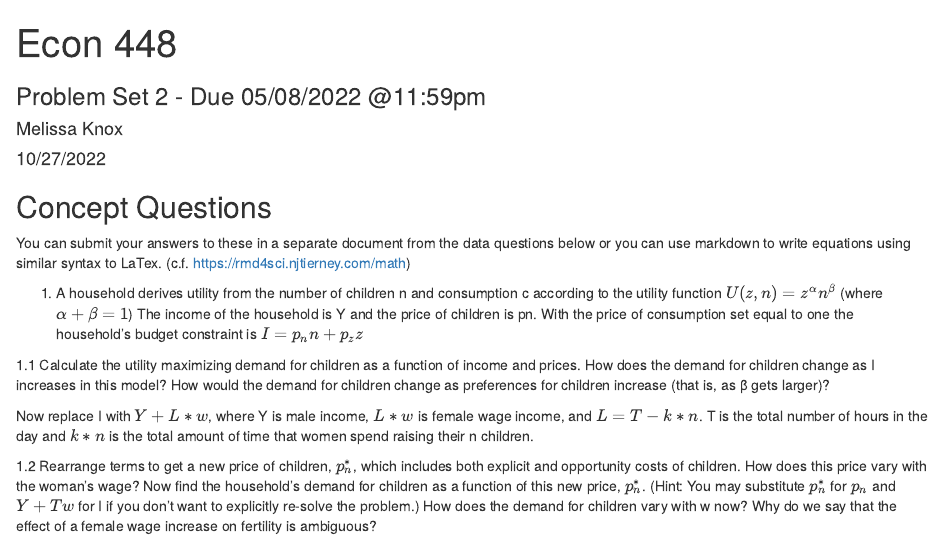
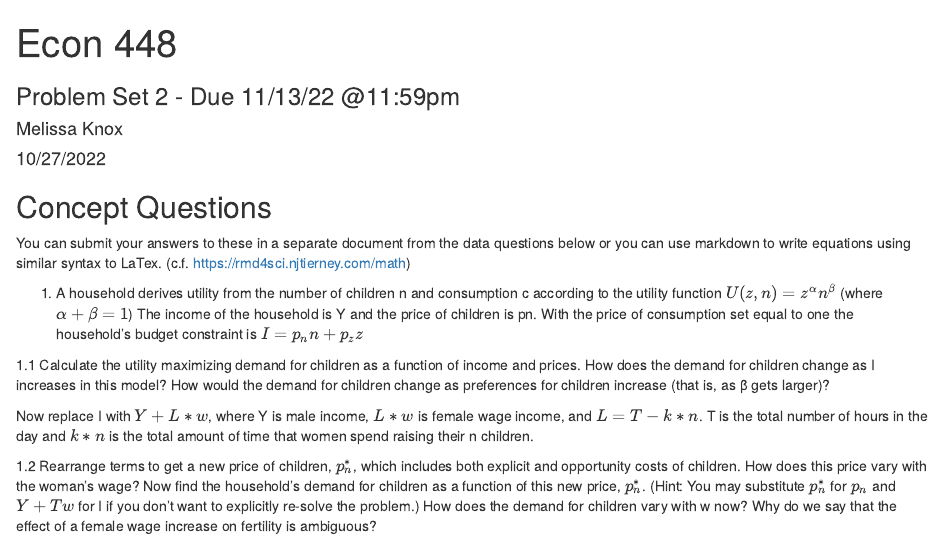
Before and after one commit to melishka/Econ_448_DevoPop, an R Markdown document (Econ 448 Problem Set 2 Aut 22.Rmd): the page in a window 1100 px wide, from its top. Rendered offline with R 4.5, knitr and Pandoc, with nearby package versions.

Commit message:
Update Econ 448 Problem Set 2 Aut 22.Rmd
Updated due date

```diff
--- a/Econ 448 Problem Set 2 Aut 22.Rmd
+++ b/Econ 448 Problem Set 2 Aut 22.Rmd
@@ -1,6 +1,6 @@
 ---
 title: "Econ 448"
-subtitle: "Problem Set 2 - Due 05/08/2022 @11:59pm"
+subtitle: "Problem Set 2 - Due 11/13/22 @11:59pm"
 author: Melissa Knox
 date: "`r format(Sys.time(), '%m/%d/%Y')`"
 output: html_notebook
```
